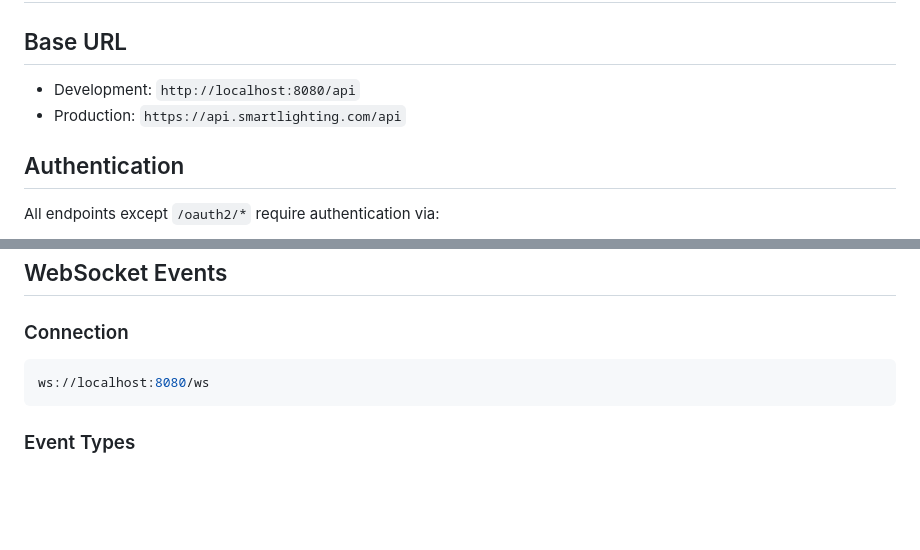
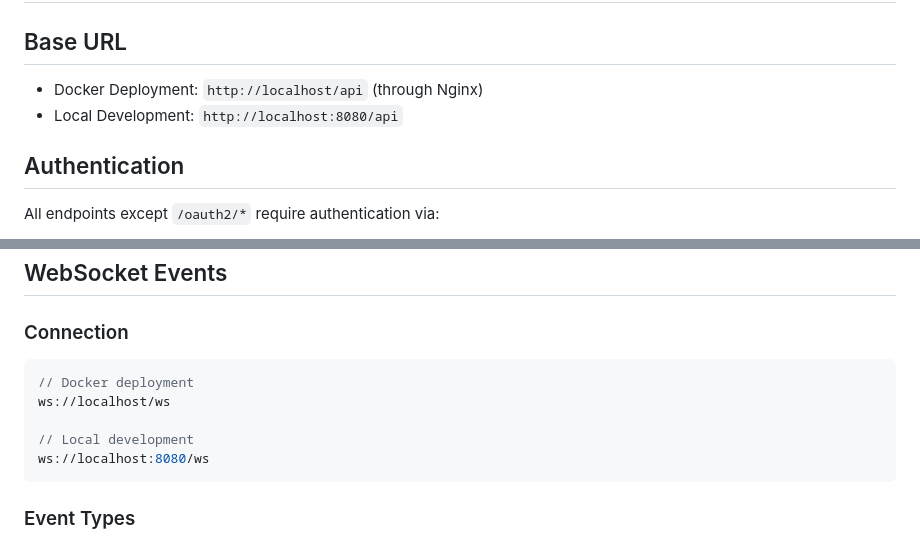
Before and after one commit to muhammadnoorulainroy/smart-lighting-scenes-with-natural-language, a Markdown page: docs/API.md, 2 parts joined by grey strips. Drawn GitHub-style; blank space fills up the shorter version.

````diff
--- a/docs/API.md
+++ b/docs/API.md
@@ -1,8 +1,8 @@
 # API Specification
 
 ## Base URL
-- Development: `http://localhost:8080/api`
-- Production: `https://api.smartlighting.com/api`
+- Docker Deployment: `http://localhost/api` (through Nginx)
+- Local Development: `http://localhost:8080/api`
 
 ## Authentication
 
@@ -661,6 +661,10 @@ Response:
 
 ### Connection
 ```javascript
+// Docker deployment
+ws://localhost/ws
+
+// Local development
 ws://localhost:8080/ws
 ```
 
````
Also changed, not shown: docs/DEVELOPMENT.md (+18 -8 lines), docs/tutorials/tutorial.md (+48 -11 lines).
